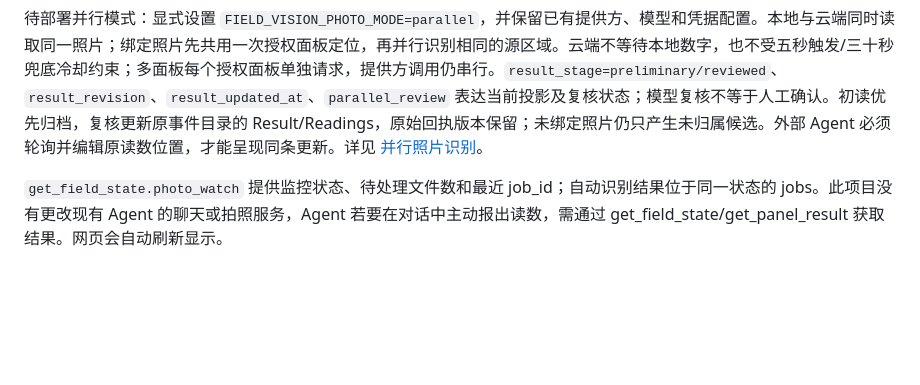
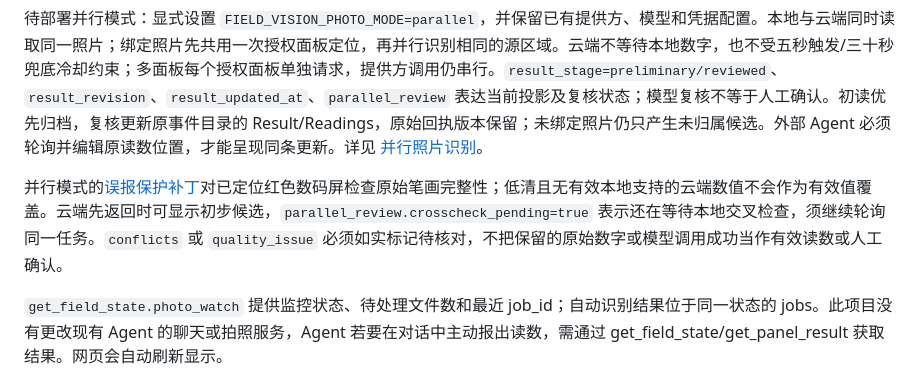
Before and after one commit to kealan-Jun/FieldRecognition, a Markdown page: AgentTools.md, the part around the change. Rendered like a GitHub page; blank space fills up the shorter version.

Commit message:
Document cloud review safeguards and measured coverage tradeoff

```diff
--- a/AgentTools.md
+++ b/AgentTools.md
@@ -137,6 +137,8 @@ result = tools.call('get_panel_result', {'job_id': job['job_id']})
 
 待部署并行模式：显式设置 `FIELD_VISION_PHOTO_MODE=parallel`，并保留已有提供方、模型和凭据配置。本地与云端同时读取同一照片；绑定照片先共用一次授权面板定位，再并行识别相同的源区域。云端不等待本地数字，也不受五秒触发/三十秒兜底冷却约束；多面板每个授权面板单独请求，提供方调用仍串行。`result_stage=preliminary/reviewed`、`result_revision`、`result_updated_at`、`parallel_review` 表达当前投影及复核状态；模型复核不等于人工确认。初读优先归档，复核更新原事件目录的 Result/Readings，原始回执版本保留；未绑定照片仍只产生未归属候选。外部 Agent 必须轮询并编辑原读数位置，才能呈现同条更新。详见 [并行照片识别](docs/ParallelPhotoReview20261015.md)。
 
+并行模式的[误报保护补丁](docs/CloudReviewRepair20261015.md)对已定位红色数码屏检查原始笔画完整性；低清且无有效本地支持的云端数值不会作为有效值覆盖。云端先返回时可显示初步候选，`parallel_review.crosscheck_pending=true` 表示还在等待本地交叉检查，须继续轮询同一任务。`conflicts` 或 `quality_issue` 必须如实标记待核对，不把保留的原始数字或模型调用成功当作有效读数或人工确认。
+
 `get_field_state.photo_watch` 提供监控状态、待处理文件数和最近 job_id；自动识别结果位于同一状态的 jobs。此项目没有更改现有 Agent 的聊天或拍照服务，Agent 若要在对话中主动报出读数，需通过 get_field_state/get_panel_result 获取结果。网页会自动刷新显示。
 
 
```
Also changed, not shown: docs/CloudReviewRepair20261015.md (added, +47 -0 lines), docs/ParallelPhotoReview20261015.md (+2 -0 lines).
